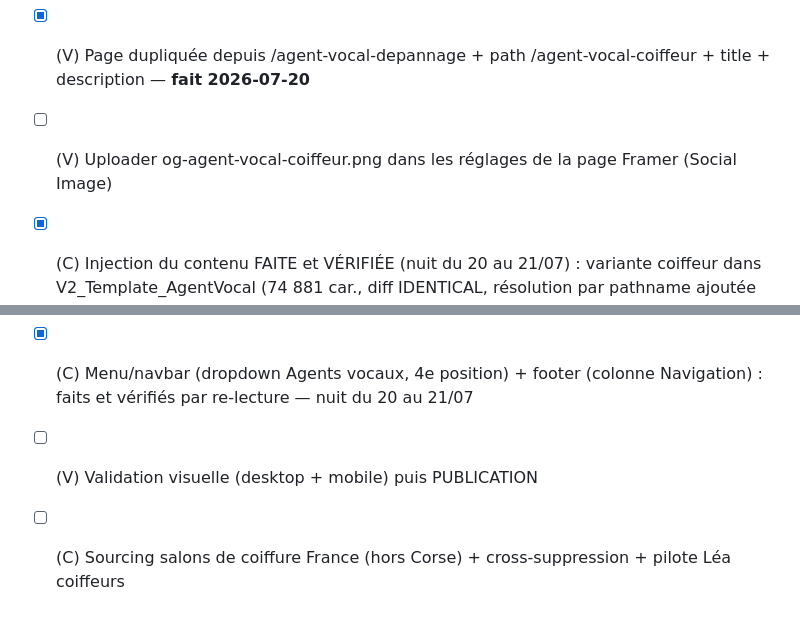
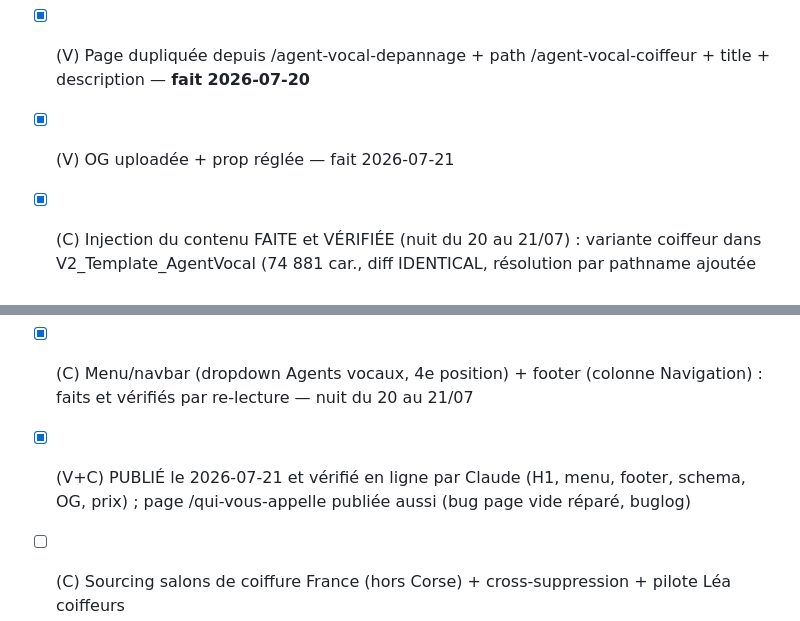
Before and after one commit to vannina/template-grok-voice-agent, a Markdown page: docs/CHECKLIST-SPRINTS-AGENTS-IA-CS.md, 2 parts joined by grey strips. GitHub-like rendering.

```diff
--- a/docs/CHECKLIST-SPRINTS-AGENTS-IA-CS.md
+++ b/docs/CHECKLIST-SPRINTS-AGENTS-IA-CS.md
@@ -109,8 +109,8 @@ dans les docs liés + la mémoire (`strategie-agents-ia-cs`).
 - [x] (C) Image OG og-agent-vocal-coiffeur.png (gabarit #24, générateur og-image/generate_agents_vocaux_og.py, Salomé) + gabarit HTML sauvegardé dans CS-framer-website/01-framer-site/pages-agents-vocaux/og/ — **fait 2026-07-20**
 - [x] (V) « Cecchi » = erreur du correcteur (résolu 2026-07-20) : pas d'acteur de ce nom, benchmark = Fresha + Tala
 - [x] (V) Page dupliquée depuis /agent-vocal-depannage + path /agent-vocal-coiffeur + title + description — **fait 2026-07-20**
-- [ ] (V) Uploader og-agent-vocal-coiffeur.png dans les réglages de la page Framer (Social Image)
+- [x] (V) OG uploadée + prop réglée — fait 2026-07-21
 - [x] (C) Injection du contenu FAITE et VÉRIFIÉE (nuit du 20 au 21/07) : variante coiffeur dans V2_Template_AgentVocal (74 881 car., diff IDENTICAL, résolution par pathname ajoutée car les props d'instance ne sont pas éditables par MCP), navbar + footer mis à jour, backups avant modif committés (7880a76, 78bc80e). RESTE : pousser V2_JsonLd (plugin déconnecté, fichier A-POUSSER prêt) quand Vannina rouvre le plugin
 - [x] (C) Menu/navbar (dropdown Agents vocaux, 4e position) + footer (colonne Navigation) : faits et vérifiés par re-lecture — nuit du 20 au 21/07
-- [ ] (V) Validation visuelle (desktop + mobile) puis PUBLICATION
+- [x] (V+C) PUBLIÉ le 2026-07-21 et vérifié en ligne par Claude (H1, menu, footer, schema, OG, prix) ; page /qui-vous-appelle publiée aussi (bug page vide réparé, buglog)
 - [ ] (C) Sourcing salons de coiffure France (hors Corse) + cross-suppression + pilote Léa coiffeurs
```
Also changed, not shown: vps/JOURNAL.md (+8 -0 lines).
